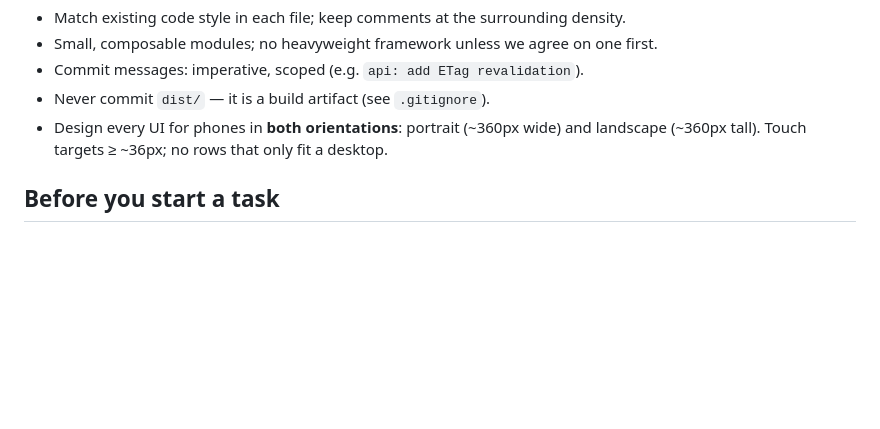
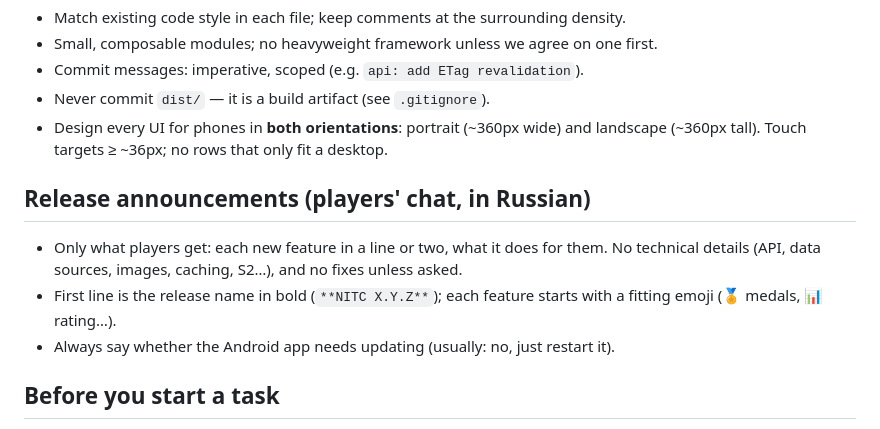
Before and after one commit to pr0head/nitc, a Markdown page: CLAUDE.md, the part around the change. Rendered like a GitHub page; blank space fills up the shorter version.

Commit message:
docs: rules for release announcements in the players' chat
Co-Authored-By: Claude Opus 5.5 <noreply@anthropic.com>

```diff
--- a/CLAUDE.md
+++ b/CLAUDE.md
@@ -87,6 +87,14 @@ See `docs/architecture.md` for the detailed module plan and data model.
 - Design every UI for phones in **both orientations**: portrait (~360px wide) and
   landscape (~360px tall). Touch targets ≥ ~36px; no rows that only fit a desktop.
 
+## Release announcements (players' chat, in Russian)
+- Only what players get: each new feature in a line or two, what it does for them.
+  No technical details (API, data sources, images, caching, S2…), and no fixes
+  unless asked.
+- First line is the release name in bold (`**NITC X.Y.Z**`); each feature starts
+  with a fitting emoji (🏅 medals, 📊 rating…).
+- Always say whether the Android app needs updating (usually: no, just restart it).
+
 ## Before you start a task
 - Read `docs/NETGRESS_MAP_API.md` for anything touching the network.
 - Ask before: choosing/adding a framework or map engine, changing the public README's
```
